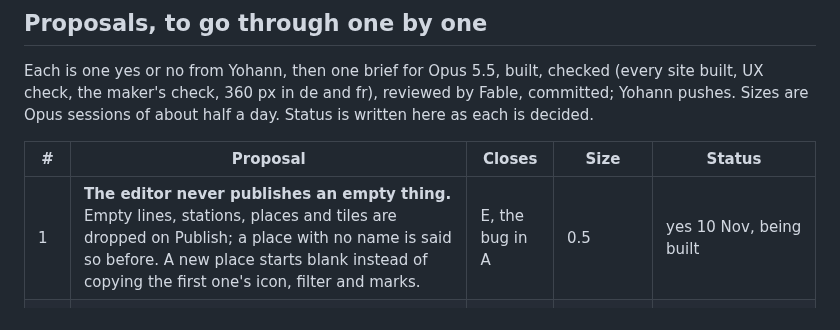
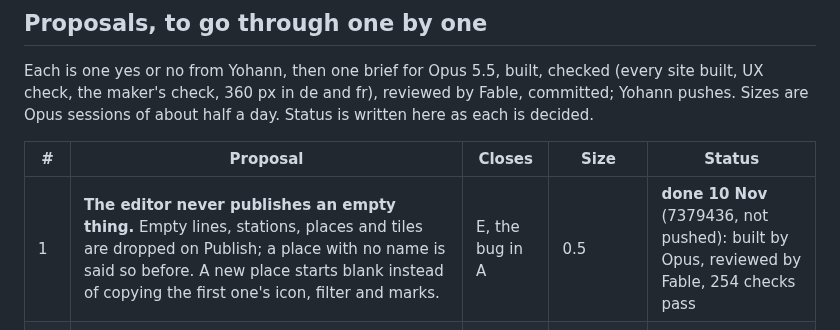
Before and after one commit to ybensadoun/guest-guides, a Markdown page: docs/plan-ca-la-kimberly-through-the-maker.md, the part around the change. Drawn GitHub-style.

Commit message:
Plan: proposal 1 done
Co-Authored-By: Claude <noreply@anthropic.com>

```diff
--- a/docs/plan-ca-la-kimberly-through-the-maker.md
+++ b/docs/plan-ca-la-kimberly-through-the-maker.md
@@ -181,7 +181,7 @@ Each is one yes or no from Yohann, then one brief for Opus 5.5, built, checked (
 
 | # | Proposal | Closes | Size | Status |
 |---|---|---|---|---|
-| 1 | **The editor never publishes an empty thing.** Empty lines, stations, places and tiles are dropped on Publish; a place with no name is said so before. A new place starts blank instead of copying the first one's icon, filter and marks. | E, the bug in A | 0.5 | yes 10 Nov, being built |
+| 1 | **The editor never publishes an empty thing.** Empty lines, stations, places and tiles are dropped on Publish; a place with no name is said so before. A new place starts blank instead of copying the first one's icon, filter and marks. | E, the bug in A | 0.5 | **done 10 Nov** (7379436, not pushed): built by Opus, reviewed by Fable, 254 checks pass |
 | 2 | **A host's place comes with what Google knows.** At the build and at "Find it on Google": phone, website, rating, price level, address, and an icon from Google's kind of place. | H | 1 | **withdrawn in this form, 10 Nov** (see "Where a place's facts may come from") |
 | 3 | **"Kind and marks" on every place in the editor.** Kind (sets icon, filter, colour; a market's or an event's kind), marks per section (Great for kids, Dog friendly, Free, Vegetarian options, Book ahead), "Our favourite", set menus, open 24 h, a season on a line of hours, the week of the month for a market. | A | 1.5 | to decide |
 | 4 | **One tile system in colour worlds.** The six worlds and "From your picture" (a photo, a logo or the artistic cover), one contrast rule for all, the picker as a row of small phones in The look, fonts with the world. The icons of Home tiles, bins and Things to do groups take the world's colours. The four old layouts go; their guides move to the nearest world. | Step 3 | 2.5 | direction agreed, to confirm as a build |
```
